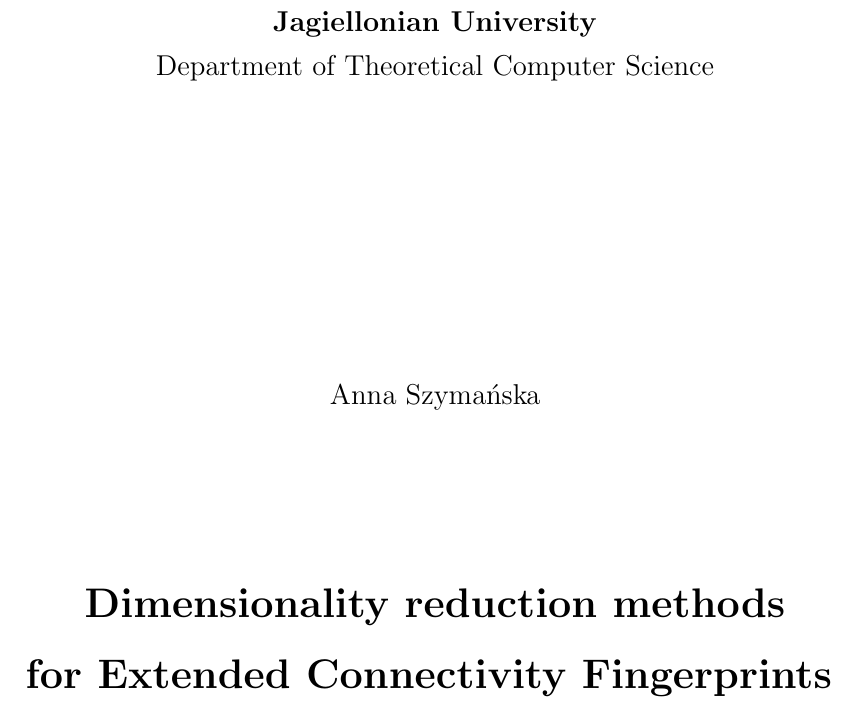
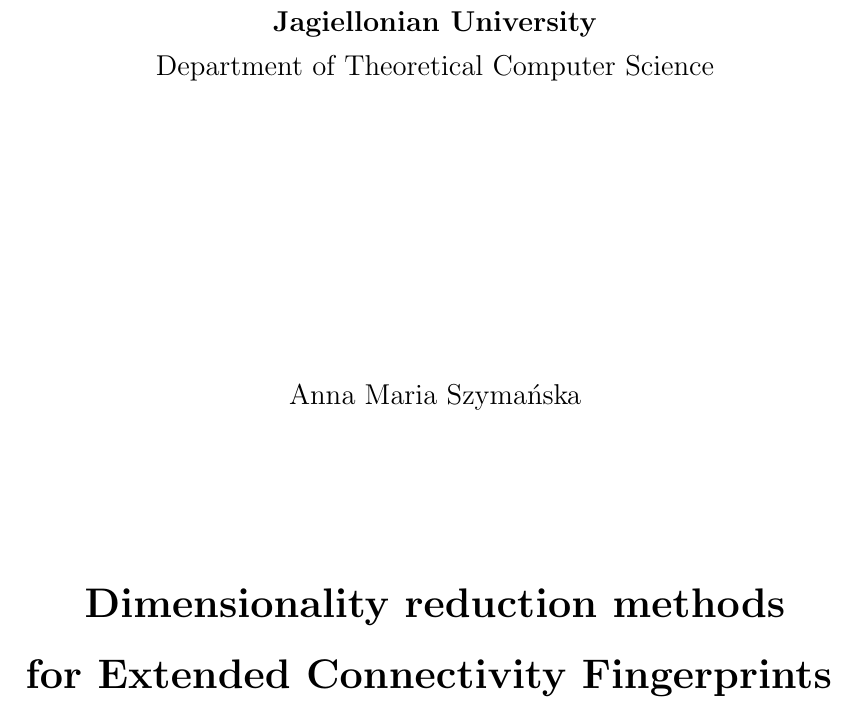
Before and after one commit to a-szymanska/dimensionality-reduction, a LaTeX thesis (thesis/main.tex, which reads thesis/preamble.tex): part of page 1 of 30, cut so that both start at the same text. The pictures show the PDF file thesis/main.pdf that the author committed with the source.

Commit message:
Update thesis info

```diff
--- a/thesis/preamble.tex
+++ b/thesis/preamble.tex
@@ -44,7 +44,7 @@
 
 \renewcommand{\Title}{Dimensionality reduction methods \\ for Extended Connectivity Fingerprints}
 \renewcommand{\Supervisor}{dr hab. Krzysztof Turowski}
-\renewcommand{\Me}{Anna Szymańska}
+\renewcommand{\Me}{Anna Maria Szymańska}
 \hypersetup{
     colorlinks=true,
     linkcolor=Black,
```
Also changed, not shown: thesis/main.pdf.
